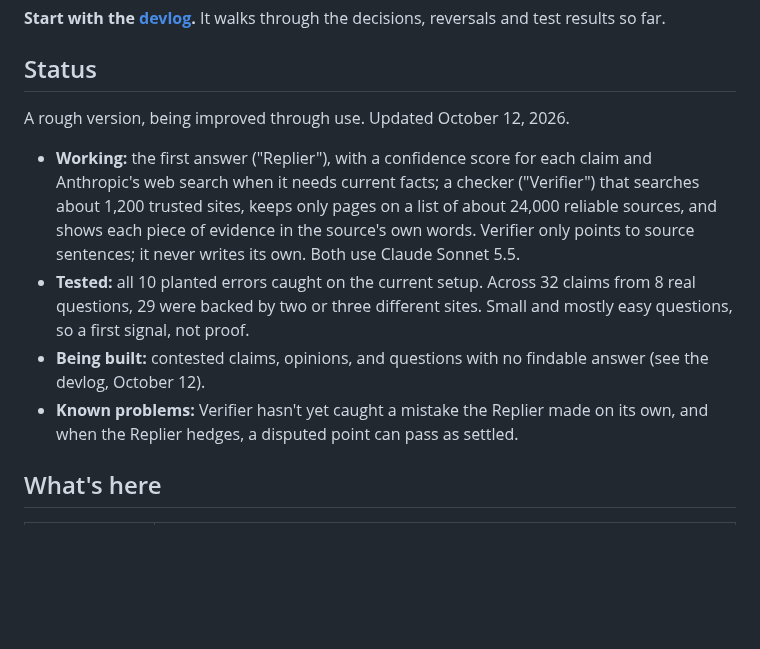
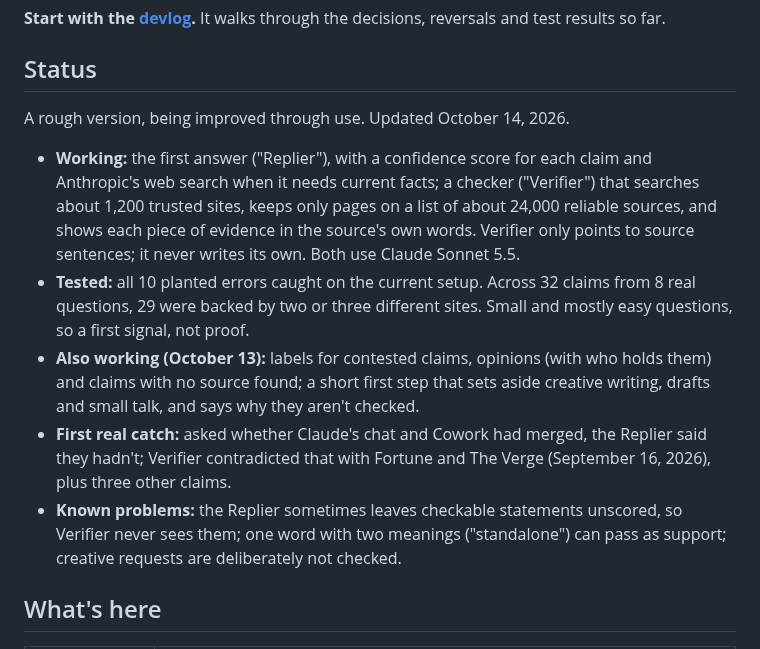
Before and after one commit to 1benbcraig/ai-accuracy-and-trust, a Markdown page: README.md, the part around the change. Drawn GitHub-style; blank space fills up the shorter version.

Commit message:
Oct 14: README status current; devlog notes the test-question sheet

```diff
--- a/README.md
+++ b/README.md
@@ -14,12 +14,13 @@ The name comes from the newsroom rule of confirming a claim with a second, indep
 
 ## Status
 
-A rough version, being improved through use. Updated October 12, 2026.
+A rough version, being improved through use. Updated October 14, 2026.
 
 - **Working:** the first answer ("Replier"), with a confidence score for each claim and Anthropic's web search when it needs current facts; a checker ("Verifier") that searches about 1,200 trusted sites, keeps only pages on a list of about 24,000 reliable sources, and shows each piece of evidence in the source's own words. Verifier only points to source sentences; it never writes its own. Both use Claude Sonnet 5.5.
 - **Tested:** all 10 planted errors caught on the current setup. Across 32 claims from 8 real questions, 29 were backed by two or three different sites. Small and mostly easy questions, so a first signal, not proof.
-- **Being built:** contested claims, opinions, and questions with no findable answer (see the devlog, October 12).
-- **Known problems:** Verifier hasn't yet caught a mistake the Replier made on its own, and when the Replier hedges, a disputed point can pass as settled.
+- **Also working (October 13):** labels for contested claims, opinions (with who holds them) and claims with no source found; a short first step that sets aside creative writing, drafts and small talk, and says why they aren't checked.
+- **First real catch:** asked whether Claude's chat and Cowork had merged, the Replier said they hadn't; Verifier contradicted that with Fortune and The Verge (September 16, 2026), plus three other claims.
+- **Known problems:** the Replier sometimes leaves checkable statements unscored, so Verifier never sees them; one word with two meanings ("standalone") can pass as support; creative requests are deliberately not checked.
 
 ## What's here
 
```
Also changed, not shown: DEVLOG.md (+1 -0 lines).
